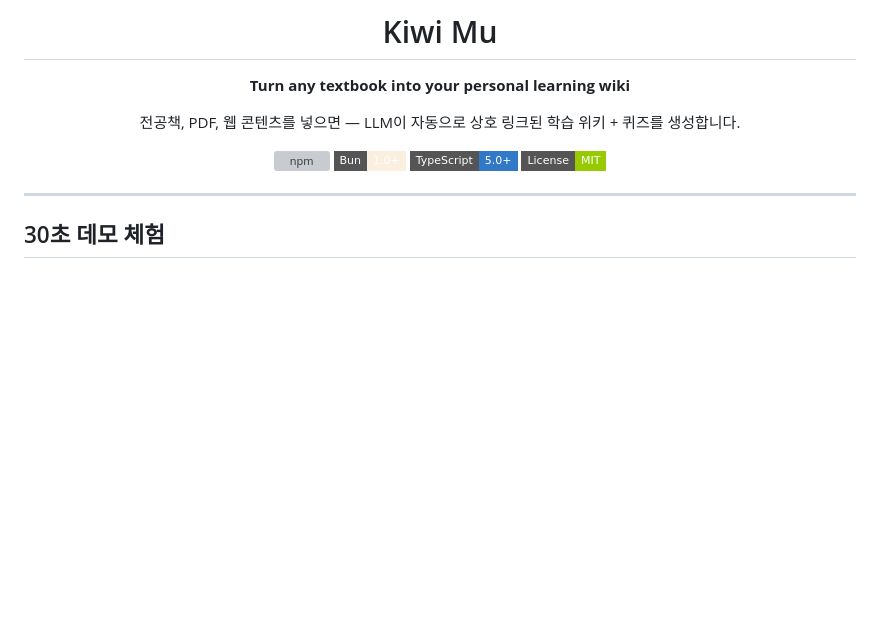
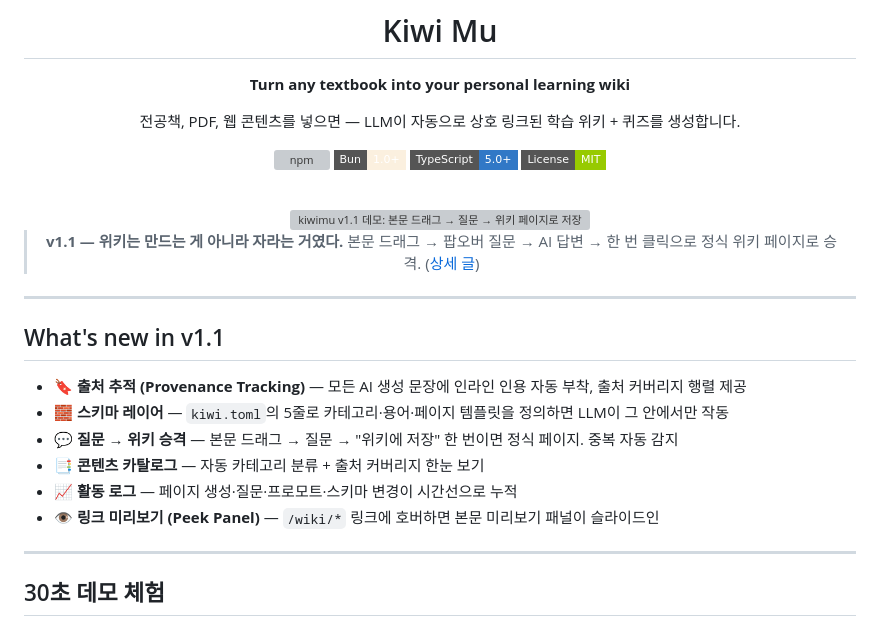
Before and after one commit to Open330/kiwimu, a Markdown page: README.md, the part around the change. GitHub-like rendering; badges without logos; blank space fills up the shorter version; grey boxes are pictures that could not be loaded.

Commit message:
README: add v1.1 demo GIF + What's new section
Per the v1.1 launch plan, the README is the second-priority publish target
after the blog (sns-schedule.md publish order). Adds:

- demo.gif rendered inline at the top (720px, points at .context/marketing/)
- v1.1 tagline block linking to the long-form blog post
- "What's new in v1.1" — six killer features in one scannable list:
  provenance, schema layer, query→wiki promotion, catalog, activity log,
  peek panel

The pre-existing "Why Kiwi Mu?" feature list and Quickstart sections are
left untouched — they still describe the broader product, just not the
v1.1-specific newness.

Co-Authored-By: Claude Opus 4.7 (1M context) <noreply@anthropic.com>

```diff
--- a/README.md
+++ b/README.md
@@ -13,7 +13,27 @@
 [![TypeScript](https://img.shields.io/badge/TypeScript-5.0+-3178C6?style=flat-square&logo=typescript&logoColor=white)](https://typescriptlang.org)
 [![License](https://img.shields.io/badge/License-MIT-green?style=flat-square)](LICENSE)
 
+<br>
+
+<img src=".context/marketing/demo.gif" alt="kiwimu v1.1 데모: 본문 드래그 → 질문 → 위키 페이지로 저장" width="720">
+
+<br>
+
+> **v1.1 — 위키는 만드는 게 아니라 자라는 거였다.**
+> 본문 드래그 → 팝오버 질문 → AI 답변 → 한 번 클릭으로 정식 위키 페이지로 승격. ([상세 글](https://jiun.dev/posts/kiwimu-v1-1))
+
 </div>
+
+---
+
+## What's new in v1.1
+
+- 🔖 **출처 추적 (Provenance Tracking)** — 모든 AI 생성 문장에 인라인 인용 자동 부착, 출처 커버리지 행렬 제공
+- 🧱 **스키마 레이어** — `kiwi.toml`의 5줄로 카테고리·용어·페이지 템플릿을 정의하면 LLM이 그 안에서만 작동
+- 💬 **질문 → 위키 승격** — 본문 드래그 → 질문 → "위키에 저장" 한 번이면 정식 페이지. 중복 자동 감지
+- 📑 **콘텐츠 카탈로그** — 자동 카테고리 분류 + 출처 커버리지 한눈 보기
+- 📈 **활동 로그** — 페이지 생성·질문·프로모트·스키마 변경이 시간선으로 누적
+- 👁️ **링크 미리보기 (Peek Panel)** — `/wiki/*` 링크에 호버하면 본문 미리보기 패널이 슬라이드인
 
 ---
 
```
